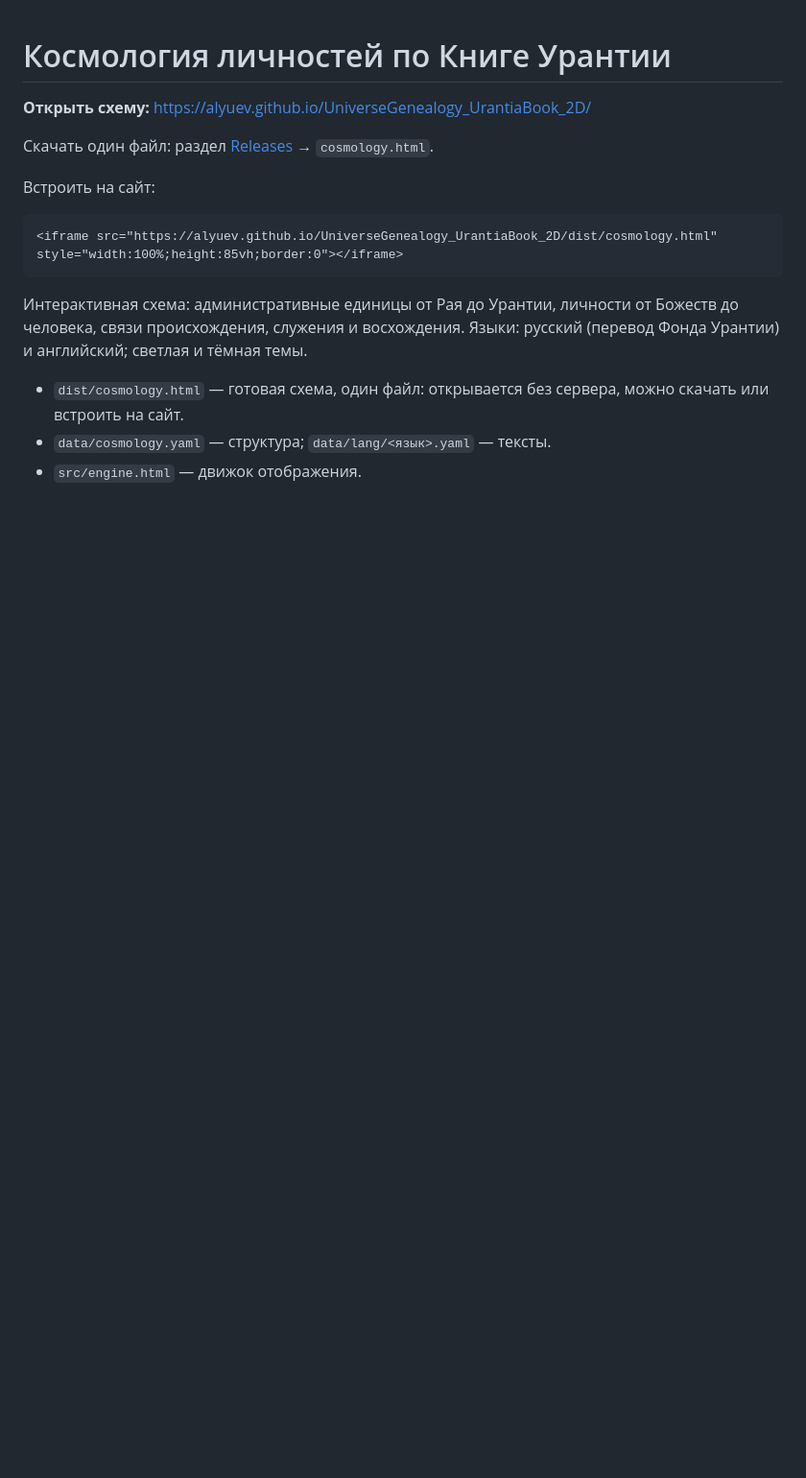
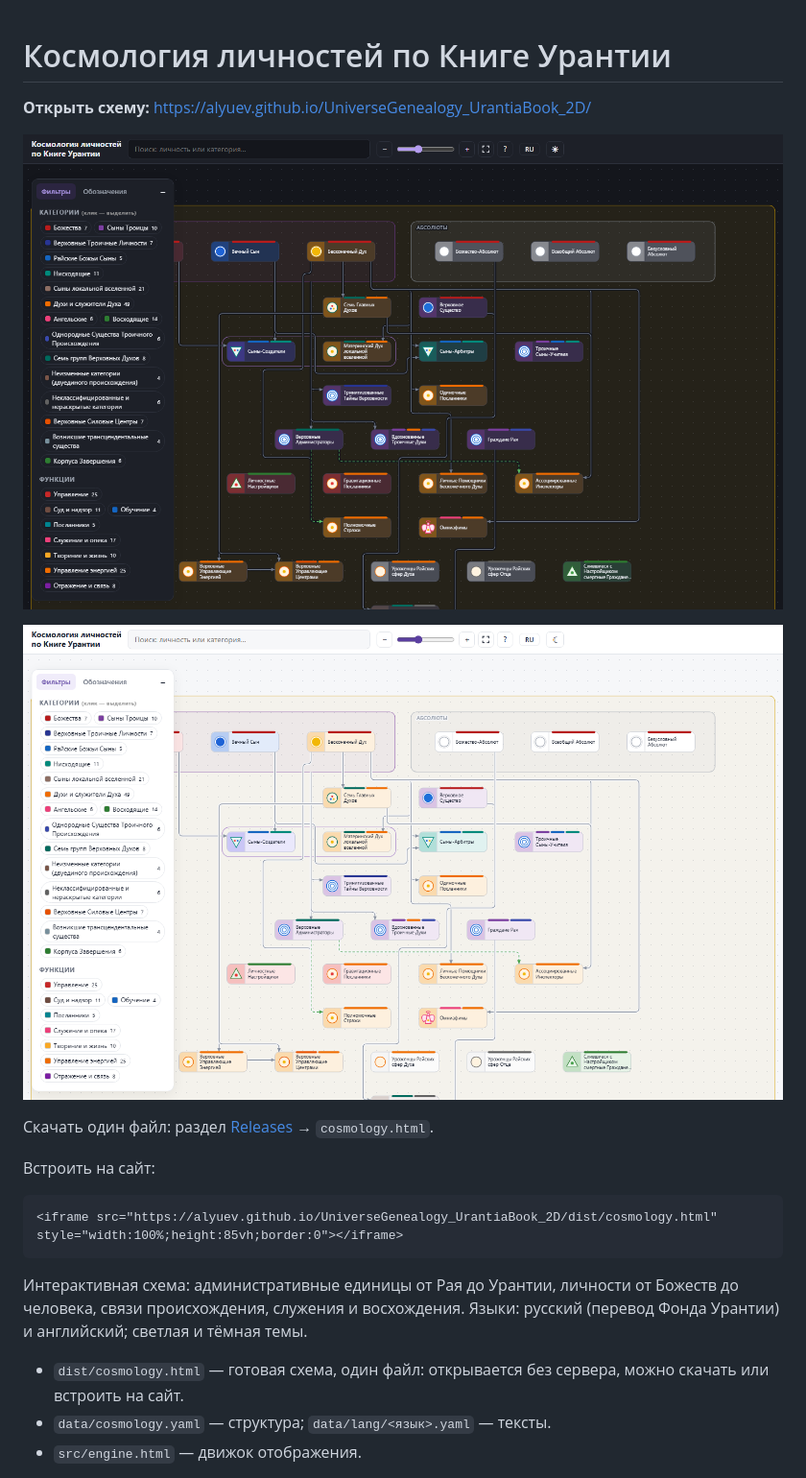
Before and after one commit to alyuev/UniverseGenealogy_UrantiaBook_2D, a Markdown page: README.md, the part around the change. Shown at 96% size. Drawn GitHub-style; pictures changed too: docs/schema-light.png (added), docs/schema.png (added); blank space fills up the shorter version.

Commit message:
README: скриншоты схемы в тёмной и светлой темах
Добавлены снимки интерактивной схемы (docs/schema.png, docs/schema-light.png)
на главную страницу описания проекта.

Co-Authored-By: Claude Haiku 5.5 <noreply@anthropic.com>

```diff
--- a/README.md
+++ b/README.md
@@ -1,6 +1,10 @@
 # Космология личностей по Книге Урантии
 
 **Открыть схему:** https://alyuev.github.io/UniverseGenealogy_UrantiaBook_2D/
+
+![Схема космологии личностей по Книге Урантии — тёмная тема](docs/schema.png)
+
+![Схема космологии личностей по Книге Урантии — светлая тема](docs/schema-light.png)
 
 Скачать один файл: раздел [Releases](https://github.com/alyuev/UniverseGenealogy_UrantiaBook_2D/releases) → `cosmology.html`.
 
```
